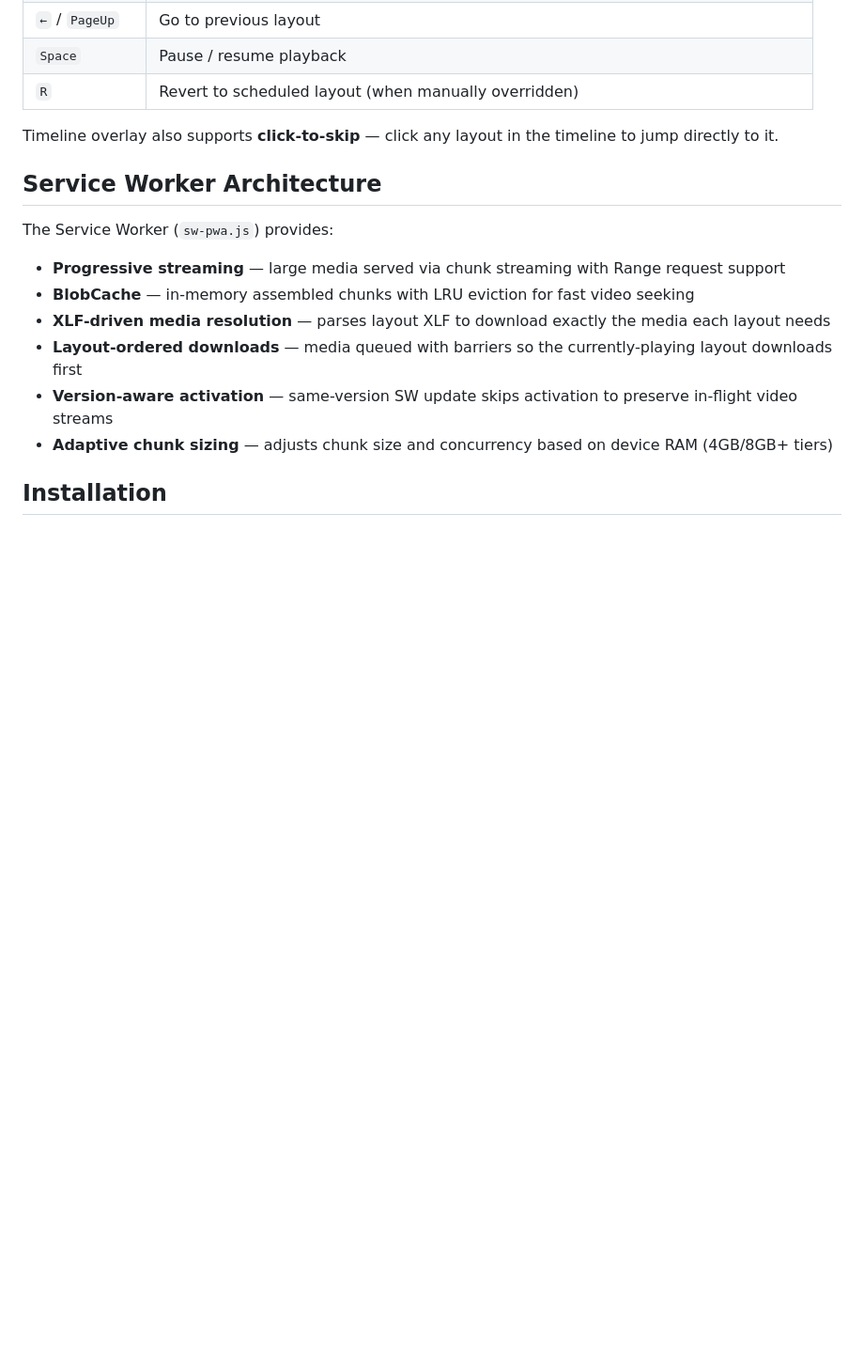
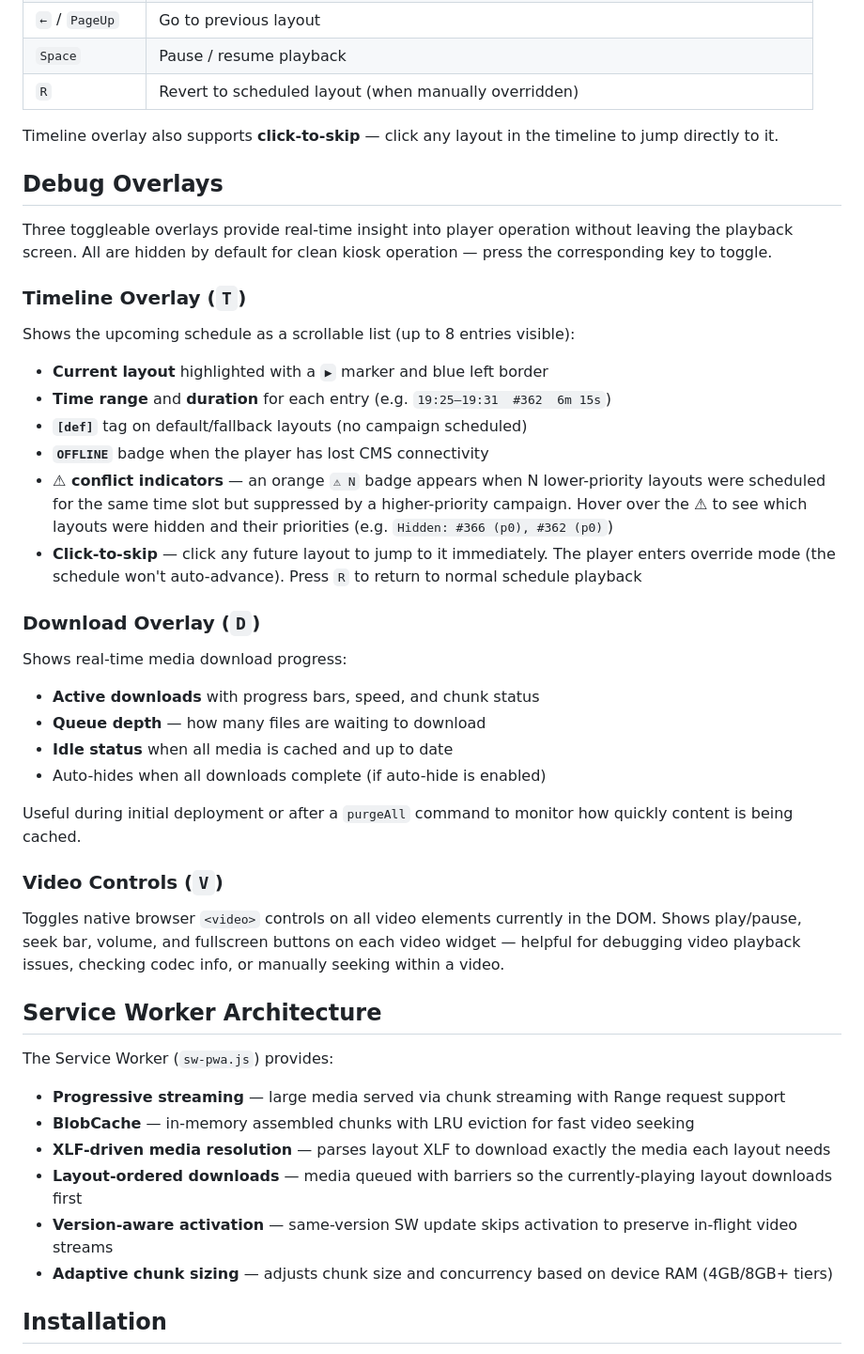
Before and after one commit to xibo-players/xiboplayer-pwa, a Markdown page: README.md, the part around the change. Shown at 94% size. GitHub-like rendering; blank space fills up the shorter version.

Commit message:
docs: document debug overlays (timeline, download, video controls)

```diff
--- a/README.md
+++ b/README.md
@@ -38,6 +38,36 @@ All overlays and controls are hidden by default for clean kiosk operation.
 | `R` | Revert to scheduled layout (when manually overridden) |
 
 Timeline overlay also supports **click-to-skip** — click any layout in the timeline to jump directly to it.
+
+## Debug Overlays
+
+Three toggleable overlays provide real-time insight into player operation without leaving the playback screen. All are hidden by default for clean kiosk operation — press the corresponding key to toggle.
+
+### Timeline Overlay (`T`)
+
+Shows the upcoming schedule as a scrollable list (up to 8 entries visible):
+
+- **Current layout** highlighted with a `▶` marker and blue left border
+- **Time range** and **duration** for each entry (e.g. `19:25–19:31  #362  6m 15s`)
+- **`[def]`** tag on default/fallback layouts (no campaign scheduled)
+- **`OFFLINE`** badge when the player has lost CMS connectivity
+- **⚠ conflict indicators** — an orange `⚠ N` badge appears when N lower-priority layouts were scheduled for the same time slot but suppressed by a higher-priority campaign. Hover over the ⚠ to see which layouts were hidden and their priorities (e.g. `Hidden: #366 (p0), #362 (p0)`)
+- **Click-to-skip** — click any future layout to jump to it immediately. The player enters override mode (the schedule won't auto-advance). Press `R` to return to normal schedule playback
+
+### Download Overlay (`D`)
+
+Shows real-time media download progress:
+
+- **Active downloads** with progress bars, speed, and chunk status
+- **Queue depth** — how many files are waiting to download
+- **Idle status** when all media is cached and up to date
+- Auto-hides when all downloads complete (if auto-hide is enabled)
+
+Useful during initial deployment or after a `purgeAll` command to monitor how quickly content is being cached.
+
+### Video Controls (`V`)
+
+Toggles native browser `<video>` controls on all video elements currently in the DOM. Shows play/pause, seek bar, volume, and fullscreen buttons on each video widget — helpful for debugging video playback issues, checking codec info, or manually seeking within a video.
 
 ## Service Worker Architecture
 
```
